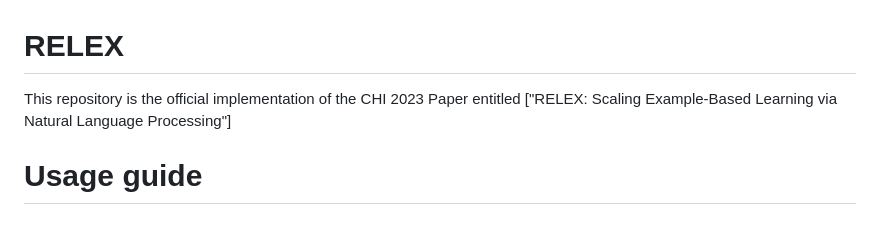
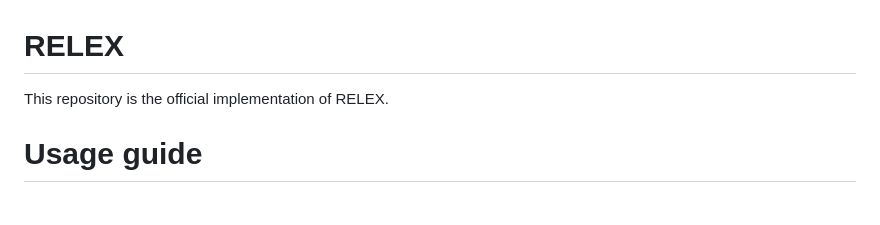
Before and after one commit to paola-md/relex-example-based, a Markdown page: readme.md, the part around the change. Drawn GitHub-style.

```diff
--- a/readme.md
+++ b/readme.md
@@ -1,6 +1,5 @@
 # RELEX
-This repository is the official implementation of the CHI 2023 Paper entitled ["RELEX: Scaling Example-Based Learning via Natural Language Processing"]
-
+This repository is the official implementation of RELEX.
 
 # Usage guide
 
```
